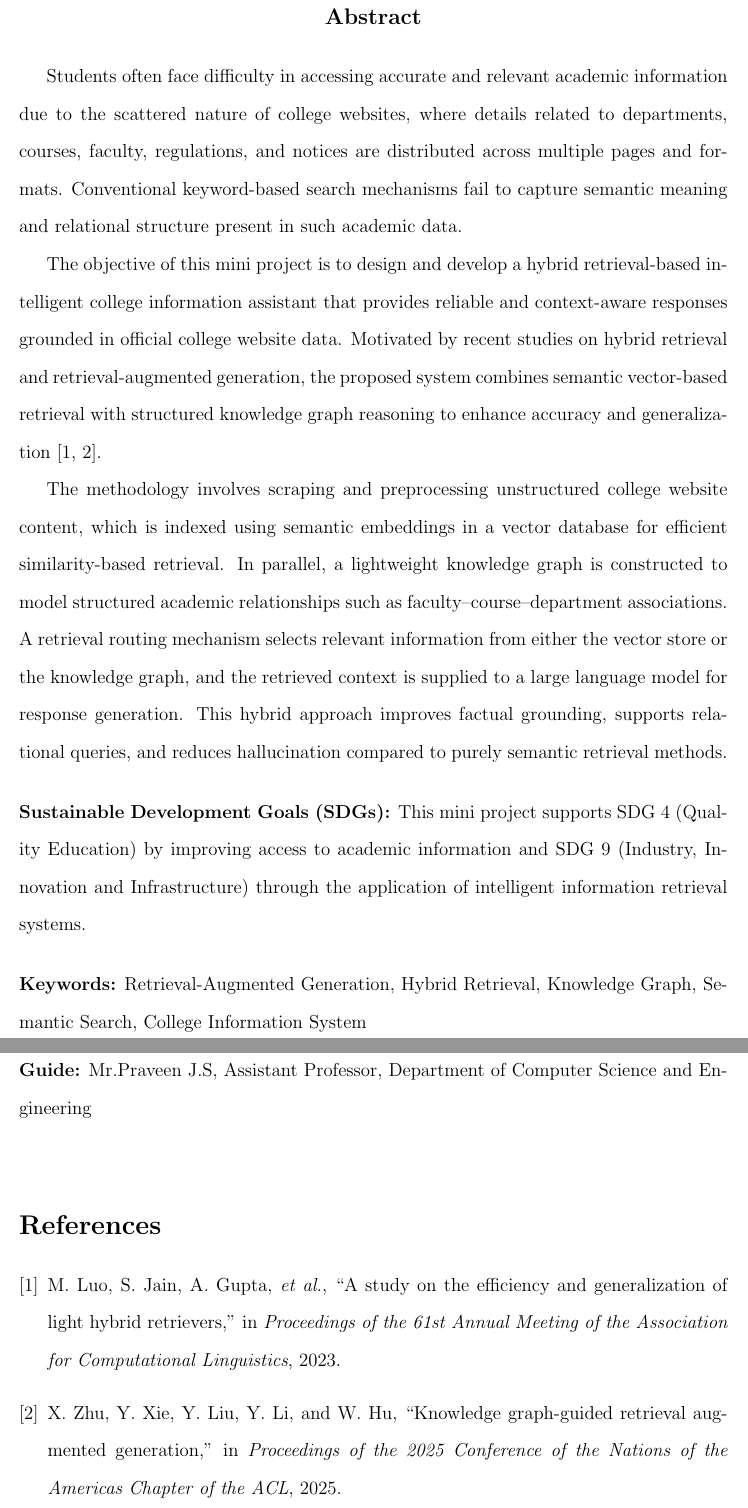
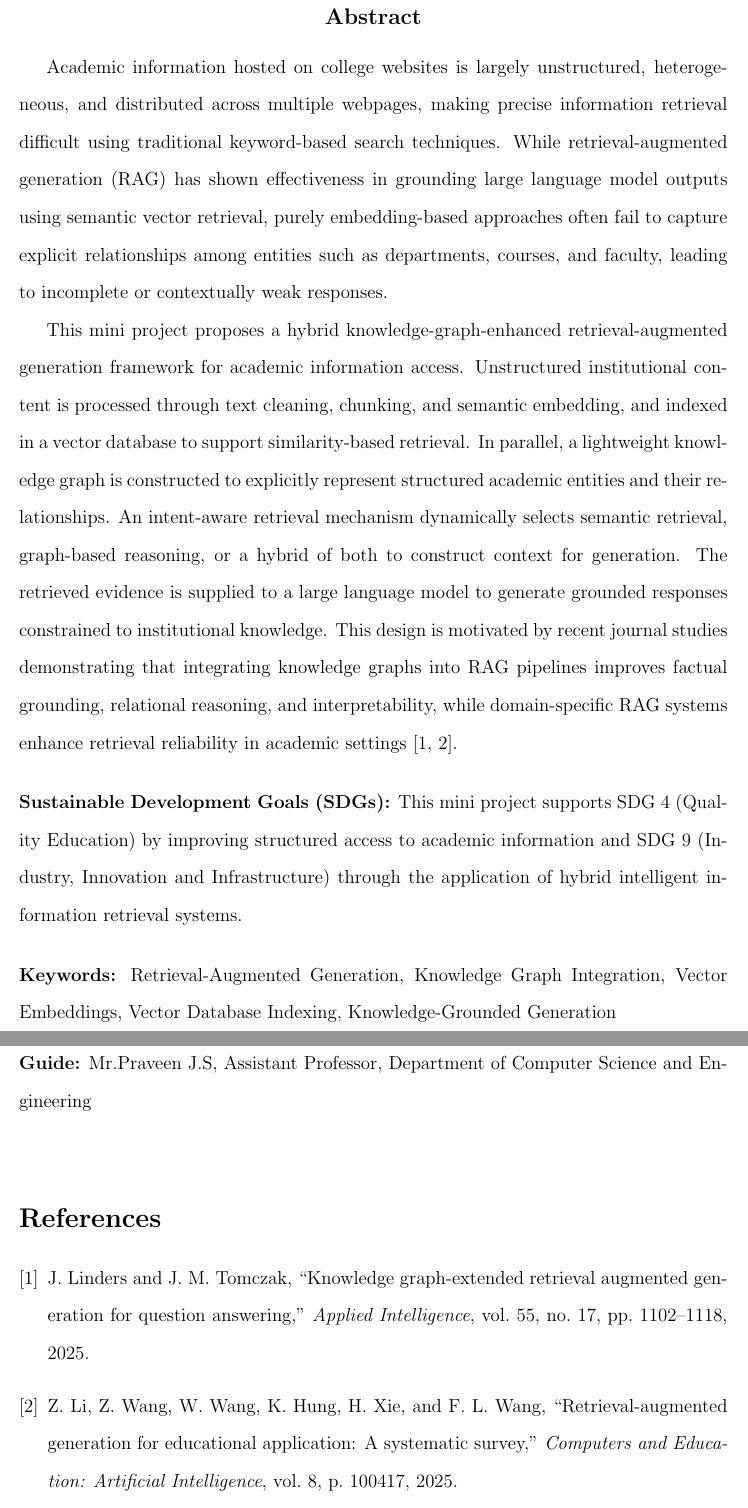
Before and after one commit to eternalflame02/college-info-system, a LaTeX document (Docs/Abstract/main.tex): two parts of pages 1 and 2 of 2, joined at a grey line, cut so that both start at the same text. Compiled offline with pdfLaTeX.

Commit message:
docs: create project abstract and organize documentation
- Add LaTeX source for the abstract in [Docs/Abstract/main.tex]
- Add BibTeX references for the hybrid retrieval system in [references.bib]
- Update document with specific group members (Julia, Nirmel, Rohith) and guide (Mr. Praveen J.S.)
- Include generated PDF versions (v1, v2) of the abstract
- Reorganize reference materials by moving research papers into `Docs/Ref/`
- Align project with SDG 4 (Quality Education) and SDG 9 (Infrastructure & Innovation)

```diff
--- a/Docs/Abstract/main.tex
+++ b/Docs/Abstract/main.tex
@@ -14,38 +14,20 @@
 
 \doublespacing
 
-Students often face difficulty in accessing accurate and relevant academic information due to the
-scattered nature of college websites, where details related to departments, courses, faculty,
-regulations, and notices are distributed across multiple pages and formats. Conventional keyword-based
-search mechanisms fail to capture semantic meaning and relational structure present in such academic data.
+Academic information hosted on college websites is largely unstructured, heterogeneous, and distributed across multiple webpages, making precise information retrieval difficult using traditional keyword-based search techniques. While retrieval-augmented generation (RAG) has shown effectiveness in grounding large language model outputs using semantic vector retrieval, purely embedding-based approaches often fail to capture explicit relationships among entities such as departments, courses, and faculty, leading to incomplete or contextually weak responses.
 
-The objective of this mini project is to design and develop a hybrid retrieval-based intelligent college
-information assistant that provides reliable and context-aware responses grounded in official college
-website data. Motivated by recent studies on hybrid retrieval and retrieval-augmented generation, the
-proposed system combines semantic vector-based retrieval with structured knowledge graph reasoning to
-enhance accuracy and generalization \cite{luo2023hybrid,zhu2025kg2rag}.
-
-The methodology involves scraping and preprocessing unstructured college website content, which is
-indexed using semantic embeddings in a vector database for efficient similarity-based retrieval. In
-parallel, a lightweight knowledge graph is constructed to model structured academic relationships such
-as faculty–course–department associations. A retrieval routing mechanism selects relevant information
-from either the vector store or the knowledge graph, and the retrieved context is supplied to a large
-language model for response generation. This hybrid approach improves factual grounding, supports
-relational queries, and reduces hallucination compared to purely semantic retrieval methods.
+This mini project proposes a hybrid knowledge-graph-enhanced retrieval-augmented generation framework for academic information access. Unstructured institutional content is processed through text cleaning, chunking, and semantic embedding, and indexed in a vector database to support similarity-based retrieval. In parallel, a lightweight knowledge graph is constructed to explicitly represent structured academic entities and their relationships. An intent-aware retrieval mechanism dynamically selects semantic retrieval, graph-based reasoning, or a hybrid of both to construct context for generation. The retrieved evidence is supplied to a large language model to generate grounded responses constrained to institutional knowledge. This design is motivated by recent journal studies demonstrating that integrating knowledge graphs into RAG pipelines improves factual grounding, relational reasoning, and interpretability, while domain-specific RAG systems enhance retrieval reliability in academic settings \cite{kg_rag_springer,rag_edu_elsevier}.
 
 \vspace{0.5cm}
 
 \noindent
 \textbf{Sustainable Development Goals (SDGs):}
-This mini project supports SDG 4 (Quality Education) by improving access to academic information and
-SDG 9 (Industry, Innovation and Infrastructure) through the application of intelligent information
-retrieval systems.
+This mini project supports SDG 4 (Quality Education) by improving structured access to academic information and SDG 9 (Industry, Innovation and Infrastructure) through the application of hybrid intelligent information retrieval systems.
 
 \vspace{0.5cm}
 
 \noindent
-\textbf{Keywords:} Retrieval-Augmented Generation, Hybrid Retrieval, Knowledge Graph, Semantic Search,
-College Information System
+\textbf{Keywords:} Retrieval-Augmented Generation, Knowledge Graph Integration, Vector Embeddings, Vector Database Indexing, Knowledge-Grounded Generation
 
 \vspace{0.8cm}
 
```
Also changed, not shown: Docs/Abstract/references.bib (+22 -10 lines), Docs/ACL-A Study on the Efficiency and Generalization of Light Hybrid Retrieversd.pdf (deleted), Docs/ACL-Knowledge Graph-Guided Retrieval Augmented Generation.pdf (deleted), Docs/Abstract/Abstract_v2.pdf (added), Docs/Ref/Retrieval-augmented generation for educational application_ A systematic survey.pdf (added), Docs/Ref/Springer-Knowledge graph-extended retrieval augmented generation for question answering.pdf (renamed from Docs/Springer-Knowledge graph-extended retrieval augmented generation for question answering.pdf), Docs/Abstract/main.tex (2 more changed lines).
